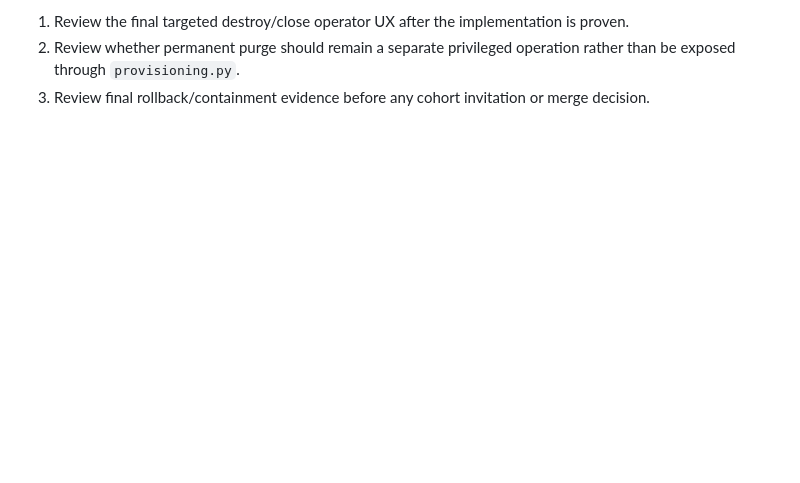
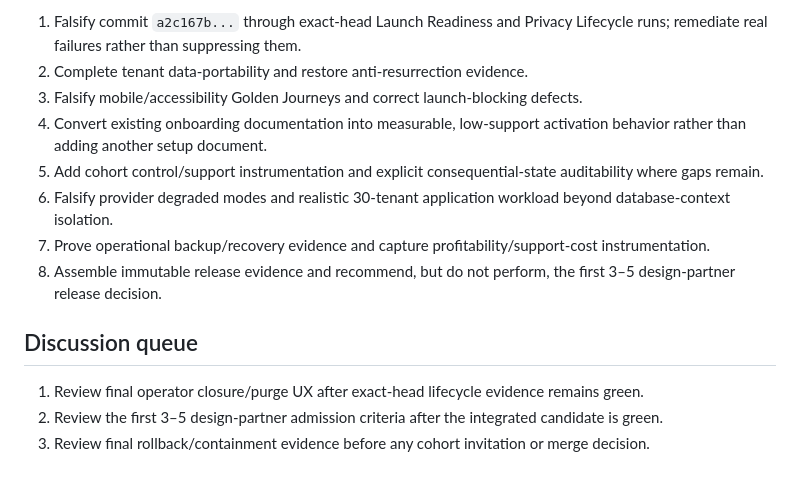
Before and after one commit to queenofsidehustles-ai/dazzle-shine-crm, a Markdown page: docs/launch-readiness/AKYE_COHORT30_DECISION_REGISTER_2026-09-15.md, the part around one of its changes. GitHub-like rendering; blank space fills up the shorter version.

```diff
--- a/docs/launch-readiness/AKYE_COHORT30_DECISION_REGISTER_2026-09-15.md
+++ b/docs/launch-readiness/AKYE_COHORT30_DECISION_REGISTER_2026-09-15.md
@@ -31,4 +34,15 @@ This register records material remediation decisions made while continuing launc
 
-1. Review the final targeted destroy/close operator UX after the implementation is proven.
-2. Review whether permanent purge should remain a separate privileged operation rather than be exposed through `provisioning.py`.
+1. Falsify commit `a2c167b...` through exact-head Launch Readiness and Privacy Lifecycle runs; remediate real failures rather than suppressing them.
+2. Complete tenant data-portability and restore anti-resurrection evidence.
+3. Falsify mobile/accessibility Golden Journeys and correct launch-blocking defects.
+4. Convert existing onboarding documentation into measurable, low-support activation behavior rather than adding another setup document.
+5. Add cohort control/support instrumentation and explicit consequential-state auditability where gaps remain.
+6. Falsify provider degraded modes and realistic 30-tenant application workload beyond database-context isolation.
+7. Prove operational backup/recovery evidence and capture profitability/support-cost instrumentation.
+8. Assemble immutable release evidence and recommend, but do not perform, the first 3–5 design-partner release decision.
+
+## Discussion queue
+
+1. Review final operator closure/purge UX after exact-head lifecycle evidence remains green.
+2. Review the first 3–5 design-partner admission criteria after the integrated candidate is green.
 3. Review final rollback/containment evidence before any cohort invitation or merge decision.
```
Also changed, not shown: other parts of docs/launch-readiness/AKYE_COHORT30_DECISION_REGISTER_2026-09-15.md (+13 -10 lines).
